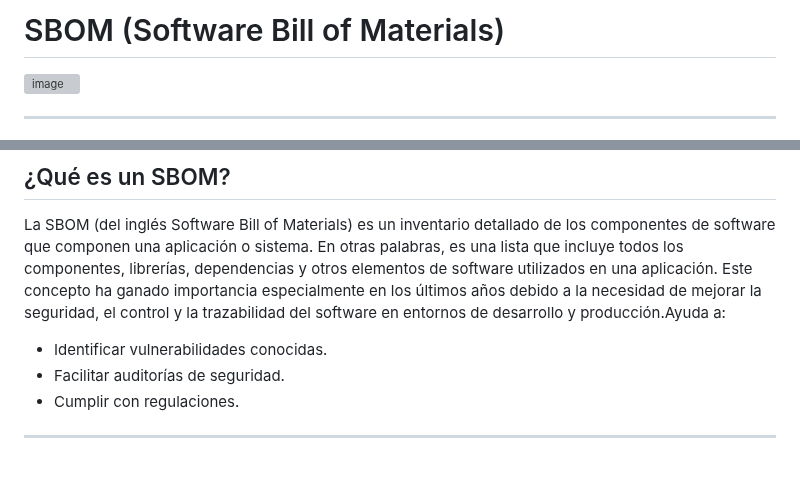
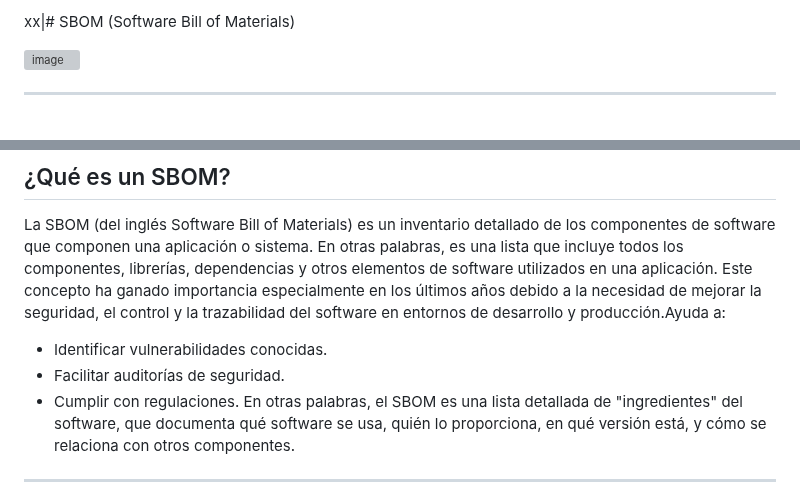
Before and after one commit to jaiderospina/DevSecOps2025, a Markdown page: CONSTRUYENDO DEVSECOPS/GRUPO3/README.md, 2 parts joined by grey strips. Rendered like a GitHub page; blank space fills up the shorter version; grey boxes are pictures that could not be loaded.

```diff
--- a/CONSTRUYENDO DEVSECOPS/GRUPO3/README.md
+++ b/CONSTRUYENDO DEVSECOPS/GRUPO3/README.md
@@ -1,4 +1,4 @@
-# SBOM (Software Bill of Materials)
+xx|# SBOM (Software Bill of Materials)
 
    ![image](https://github.com/user-attachments/assets/fbb9eab6-5f36-4470-b823-b38f8fae7af7)
 
@@ -14,7 +14,7 @@ La SBOM (del inglés Software Bill of Materials) es un inventario detallado de l
 - Identificar vulnerabilidades conocidas.
 - Facilitar auditorías de seguridad.
 - Cumplir con regulaciones.
-
+En otras palabras, el SBOM es una lista detallada de "ingredientes" del software, que documenta qué software se usa, quién lo proporciona, en qué versión está, y cómo se relaciona con otros componentes.
 ---
 # 📘 Guía Profesional sobre SBOM (Software Bill of Materials)
 
```
